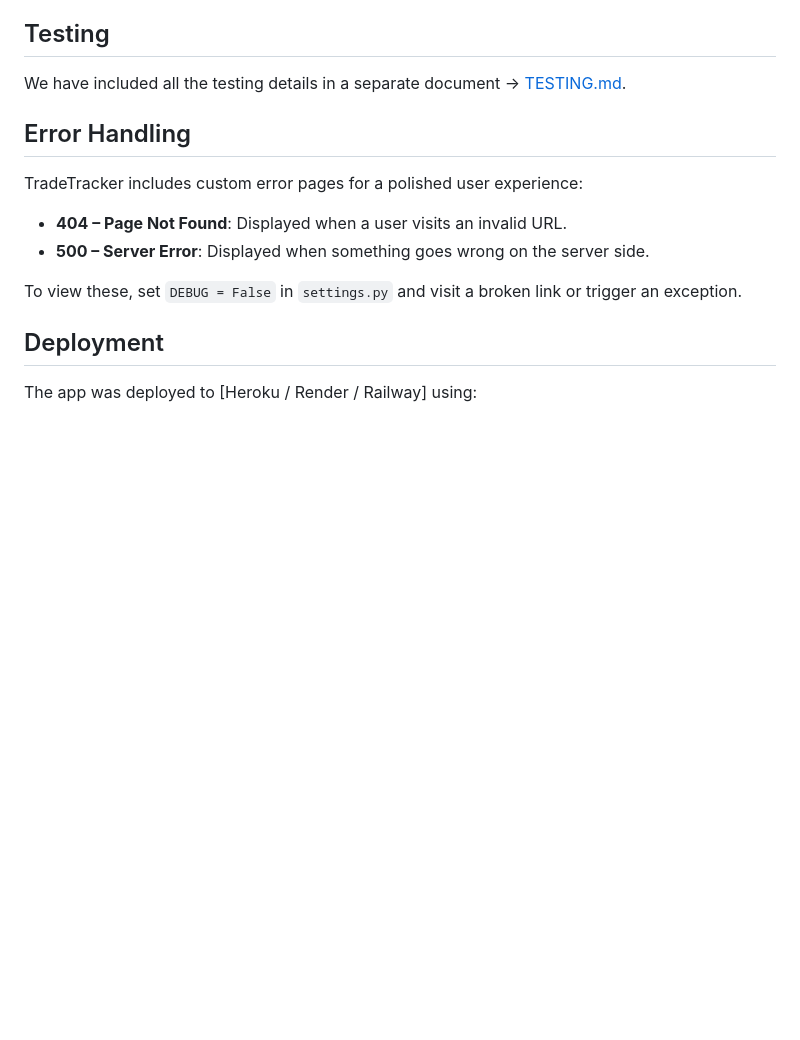
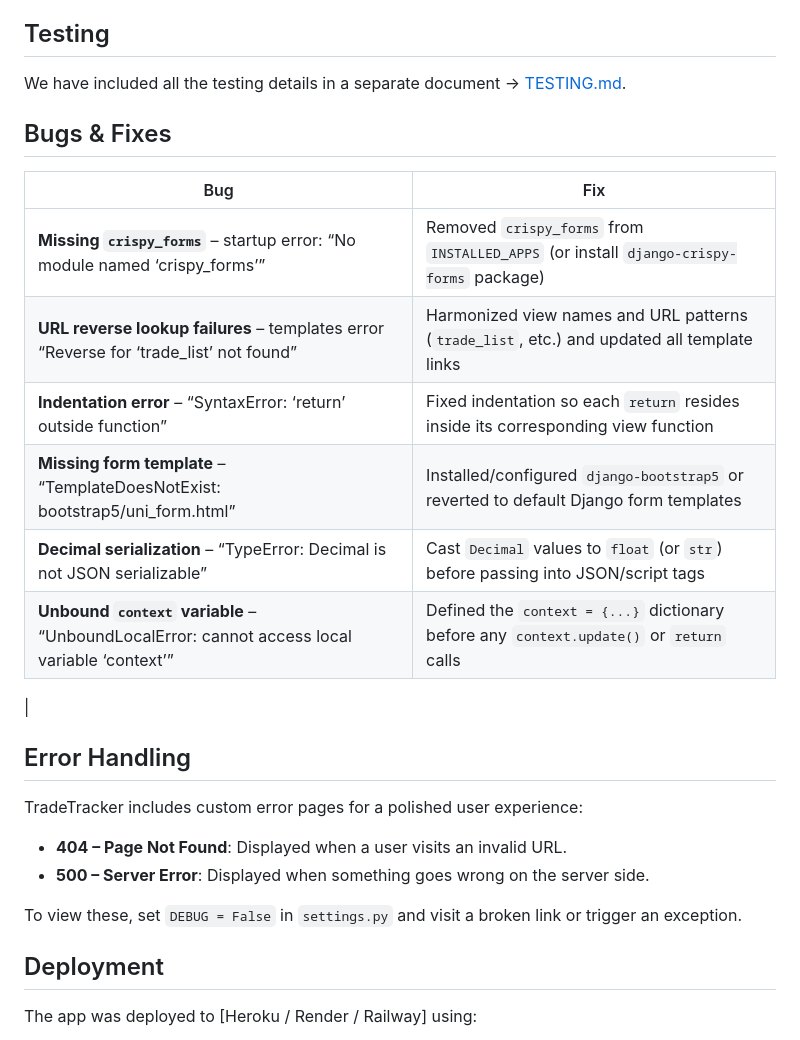
Before and after one commit to carlssonanton87/milestone-project-3, a Markdown page: README.md, the part around the change. GitHub-like rendering; blank space fills up the shorter version.

Commit message:
added bug table to the readme

```diff
--- a/README.md
+++ b/README.md
@@ -55,6 +55,19 @@ Methods:
 
 We have included all the testing details in a separate document → [TESTING.md](TESTING.md).
 
+## Bugs & Fixes
+
+| Bug                                                                                     | Fix                                                                                     |
+|-----------------------------------------------------------------------------------------|-----------------------------------------------------------------------------------------|
+| **Missing `crispy_forms`** – startup error: “No module named ‘crispy_forms’”            | Removed `crispy_forms` from `INSTALLED_APPS` (or install `django-crispy-forms` package) |
+| **URL reverse lookup failures** – templates error “Reverse for ‘trade_list’ not found” | Harmonized view names and URL patterns (`trade_list`, etc.) and updated all template links |
+| **Indentation error** – “SyntaxError: ‘return’ outside function”                        | Fixed indentation so each `return` resides inside its corresponding view function       |
+| **Missing form template** – “TemplateDoesNotExist: bootstrap5/uni_form.html”            | Installed/configured `django-bootstrap5` or reverted to default Django form templates   |
+| **Decimal serialization** – “TypeError: Decimal is not JSON serializable”               | Cast `Decimal` values to `float` (or `str`) before passing into JSON/script tags        |
+| **Unbound `context` variable** – “UnboundLocalError: cannot access local variable ‘context’” | Defined the `context = {...}` dictionary before any `context.update()` or `return` calls  |
+|
+
+
 ## Error Handling
 
 TradeTracker includes custom error pages for a polished user experience:
```
